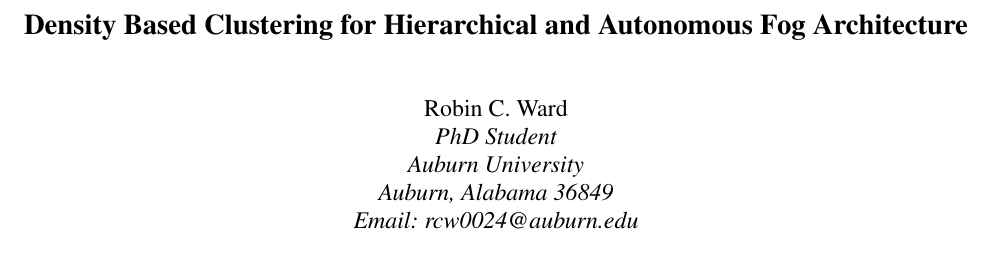
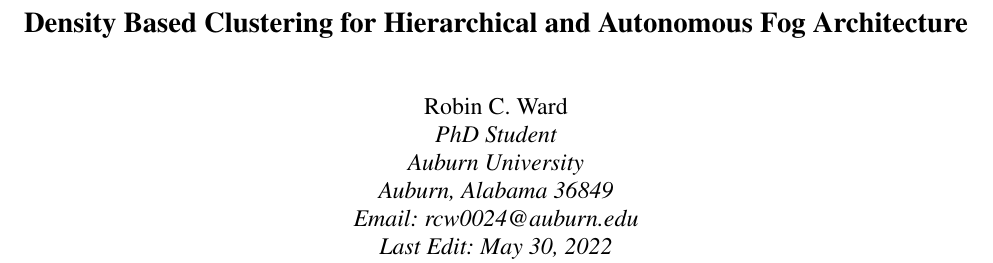
Before and after one commit to sharpspoon/DBHAFA, a LaTeX paper (main.tex): part of page 1 of 2, cut so that both start at the same text. Compiled offline with pdfLaTeX; a LaTeX package or settings file that is missing is left out.

Commit message:
Updates from Overleaf

```diff
--- a/main.tex
+++ b/main.tex
@@ -14,10 +14,11 @@
 %-------------------------------------------------------------------------------
 
 %don't want date printed
-\date{}
+
 
 % make title bold and 14 pt font (Latex default is non-bold, 16 pt)
 \title{\Large \bf Density Based Clustering for Hierarchical and Autonomous Fog Architecture}
+
 
 %for single author (just remove % characters)
 \author{
@@ -26,6 +27,7 @@
 Auburn University\\
 Auburn, Alabama 36849\\
 Email: rcw0024@auburn.edu\\
+Last Edit: \today
 } % end author
 
 \maketitle
```
